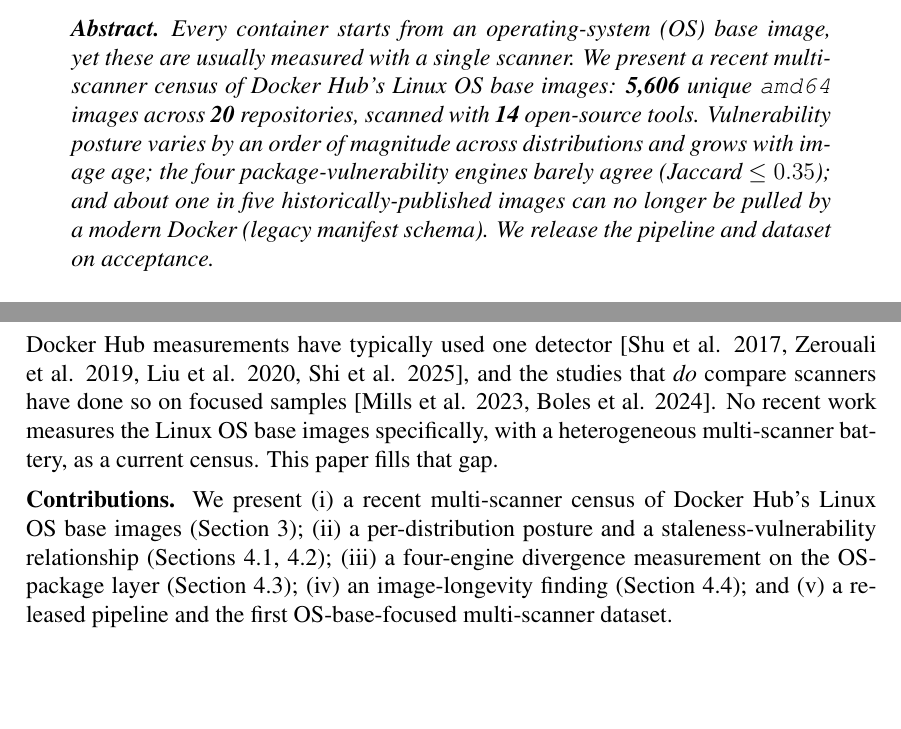
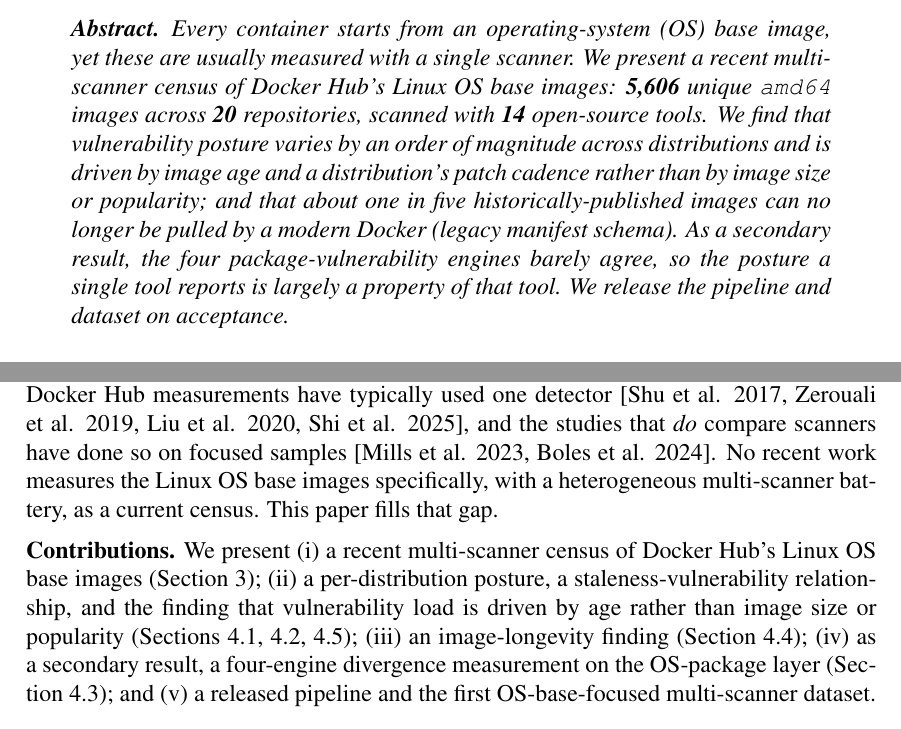
Before and after one commit to ChimangoScan/os-census, a LaTeX paper (paper/main.tex): two parts of pages 1 and 2 of 7, joined at a grey line, cut so that both start at the same text, the shorter picture padded with empty space. Compiled offline with pdfLaTeX.

Commit message:
Reconcile abstract/contributions/conclusion with secondary-divergence framing; add drivers finding (age, not size/popularity); proofread pass

```diff
--- a/paper/main.tex
+++ b/paper/main.tex
@@ -64,11 +64,13 @@
 usually measured with a single scanner. We present a recent multi-scanner
 census of Docker Hub's Linux OS base images: \textbf{5{,}606} unique
 \texttt{amd64} images across \textbf{20} repositories, scanned with \textbf{14}
-open-source tools. Vulnerability posture varies by an order of magnitude across
-distributions and grows with image age; the four package-vulnerability engines
-barely agree (Jaccard $\le0.35$); and about one in five historically-published
-images can no longer be pulled by a modern Docker (legacy manifest schema). We
-release the pipeline and dataset on acceptance.
+open-source tools. We find that vulnerability posture varies by an order of
+magnitude across distributions and is driven by image age and a distribution's
+patch cadence rather than by image size or popularity; and that about one in
+five historically-published images can no longer be pulled by a modern Docker
+(legacy manifest schema). As a secondary result, the four package-vulnerability
+engines barely agree, so the posture a single tool reports is largely a property
+of that tool. We release the pipeline and dataset on acceptance.
 \end{abstract}
 
 % ============================================================
@@ -114,11 +116,13 @@
 
 \noindent\textbf{Contributions.} We present (i)~a recent multi-scanner census of
 Docker Hub's Linux OS base images (Section~\ref{sec:method}); (ii)~a
-per-distribution posture and a staleness-vulnerability relationship
-(Sections~\ref{sec:rq1},~\ref{sec:rq2}); (iii)~a four-engine divergence
-measurement on the OS-package layer (Section~\ref{sec:rq3});
-(iv)~an image-longevity finding (Section~\ref{sec:rq4}); and (v)~a released
-pipeline and the first OS-base-focused multi-scanner dataset.
+per-distribution posture, a staleness-vulnerability relationship, and the
+finding that vulnerability load is driven by age rather than image size or
+popularity (Sections~\ref{sec:rq1},~\ref{sec:rq2},~\ref{sec:rq5});
+(iii)~an image-longevity finding (Section~\ref{sec:rq4}); (iv)~as a secondary
+result, a four-engine divergence measurement on the OS-package layer
+(Section~\ref{sec:rq3}); and (v)~a released pipeline and the first
+OS-base-focused multi-scanner dataset.
 
 % ============================================================
 \section{Related Work}
```
Also changed, not shown: paper/main.pdf, paper/main.tex (10 more changed lines).
